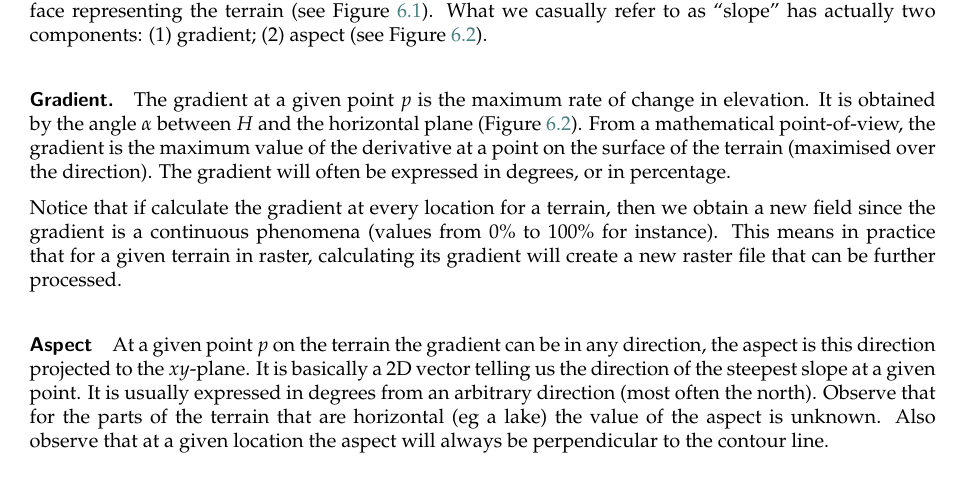
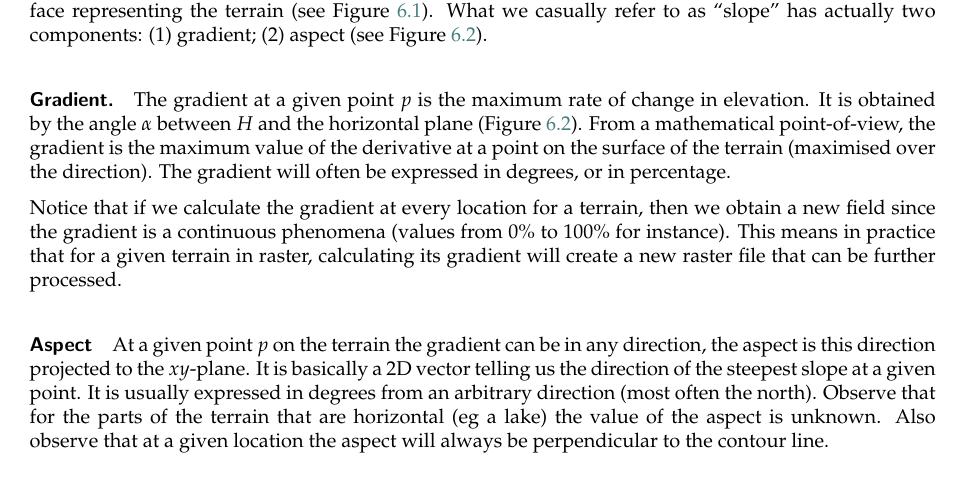
Before and after one commit to tudelft3d/terrainbook, a LaTeX thesis (terrainbook.tex, which reads topofeatures/topofeatures.tex): part of page 65 of 144, cut so that both start at the same text. Compiled offline with pdfLaTeX.

Commit message:
Fix one small typo

```diff
--- a/topofeatures/topofeatures.tex
+++ b/topofeatures/topofeatures.tex
@@ -44,7 +44,7 @@ It is obtained by the angle $\alpha$ between $H$ and the horizontal plane (Figur
 From a mathematical point-of-view, the gradient is the maximum value of the derivative at a point on the surface of the terrain (maximised over the direction).
 The gradient will often be expressed in degrees, or in percentage.
 
-Notice that if calculate the gradient at every location for a terrain, then we obtain a new field since the gradient is a continuous phenomena (values from 0\% to 100\% for instance).
+Notice that if we calculate the gradient at every location for a terrain, then we obtain a new field since the gradient is a continuous phenomena (values from 0\% to 100\% for instance).
 This means in practice that for a given terrain in raster, calculating its gradient will create a new raster file that can be further processed.
 
 
```
